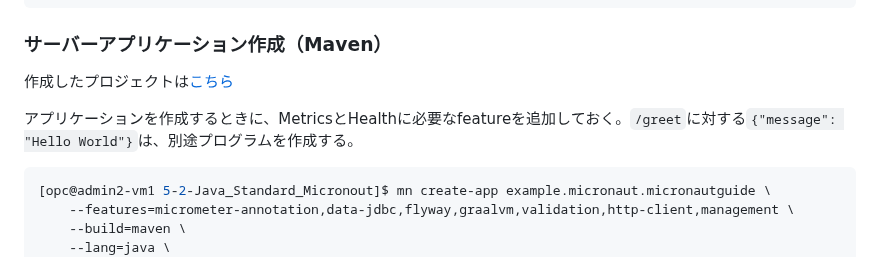
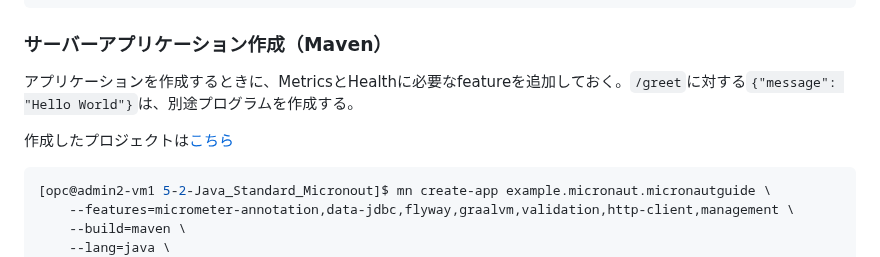
Before and after one commit to sh-sho/cn_study_tutor_repository, a Markdown page: 5_java/Micronaut_5-2-1.md, the part around the change. Rendered like a GitHub page.

````diff
--- a/5_java/Micronaut_5-2-1.md
+++ b/5_java/Micronaut_5-2-1.md
@@ -137,9 +137,9 @@ mn>
 
 ### サーバーアプリケーション作成（Maven）
 
+アプリケーションを作成するときに、MetricsとHealthに必要なfeatureを追加しておく。`/greet`に対する`{"message": "Hello World"}`は、別途プログラムを作成する。
+
 作成したプロジェクトは[こちら](./micronautguide/)
-
-アプリケーションを作成するときに、MetricsとHealthに必要なfeatureを追加しておく。`/greet`に対する`{"message": "Hello World"}`は、別途プログラムを作成する。
 
 ```console
 [opc@admin2-vm1 5-2-Java_Standard_Micronout]$ mn create-app example.micronaut.micronautguide \
````
